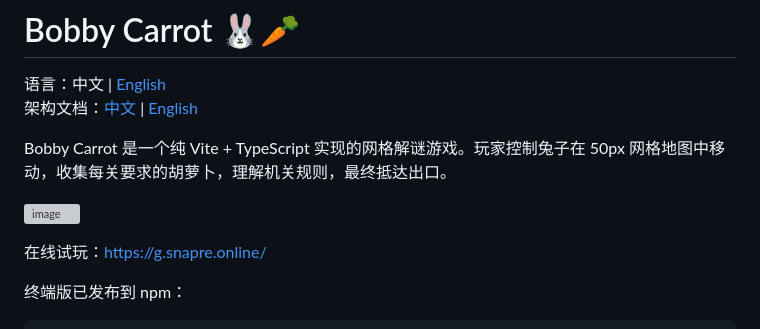
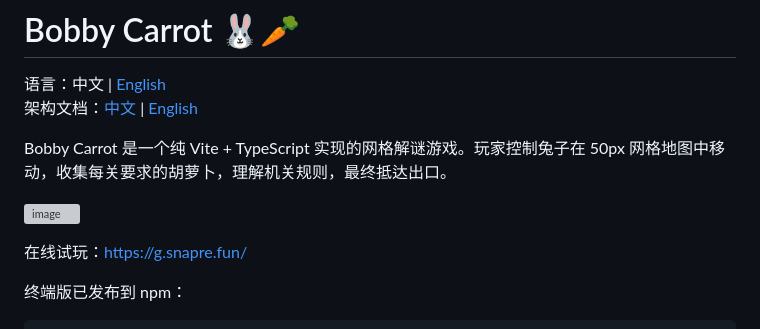
Before and after one commit to bobbygame/bobbygame.github.io, a Markdown page: README.md, the part around the change. Rendered like a GitHub page; grey boxes are pictures that could not be loaded.

```diff
--- a/README.md
+++ b/README.md
@@ -7,7 +7,7 @@ Bobby Carrot 是一个纯 Vite + TypeScript 实现的网格解谜游戏。玩家
 
 ![image](./public/game.png)
 
-在线试玩：[https://g.snapre.online/](https://g.snapre.online/)
+在线试玩：[https://g.snapre.fun/](https://g.snapre.fun/)
 
 终端版已发布到 npm：
 
```
Also changed, not shown: README.en.md (+1 -1 lines).
